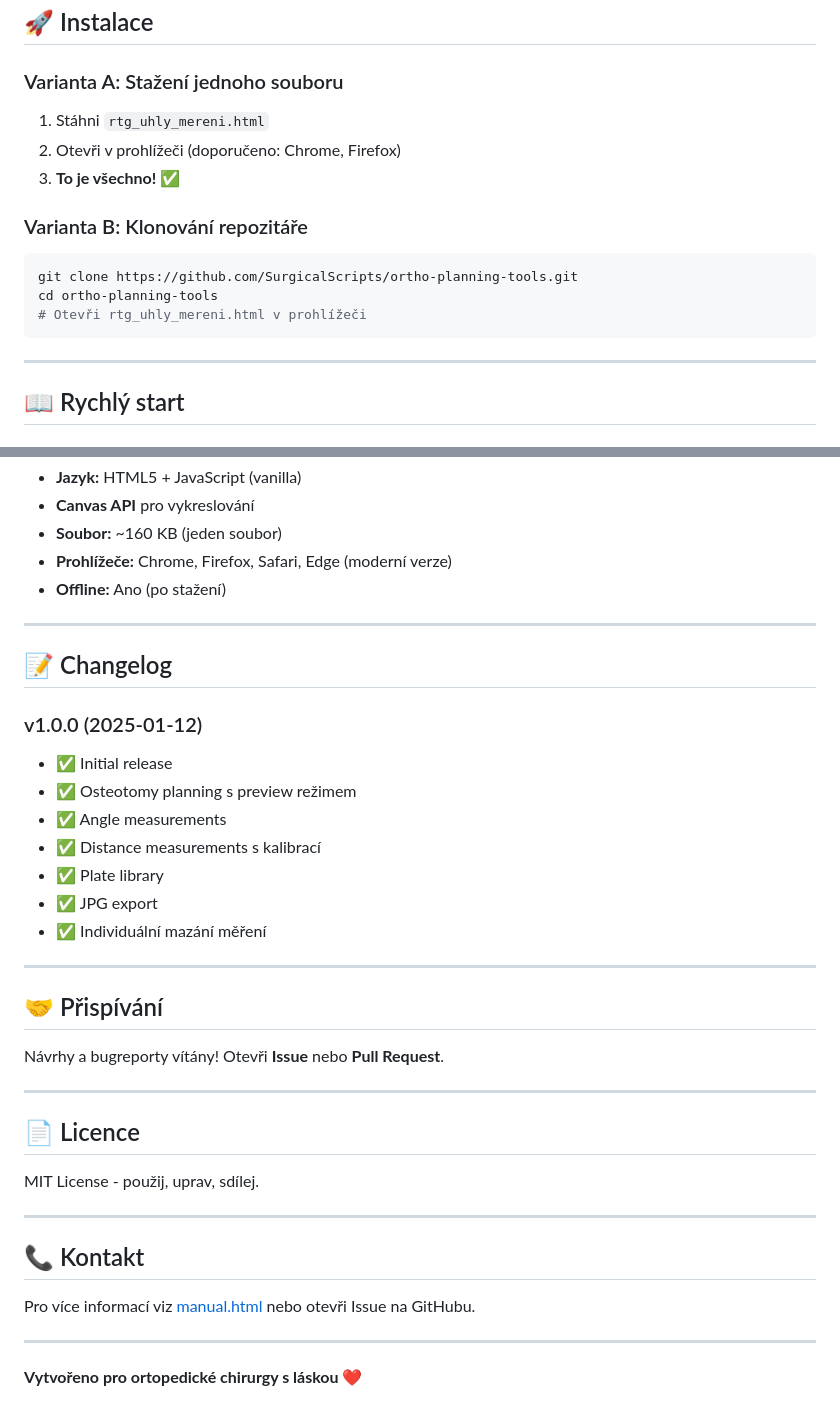
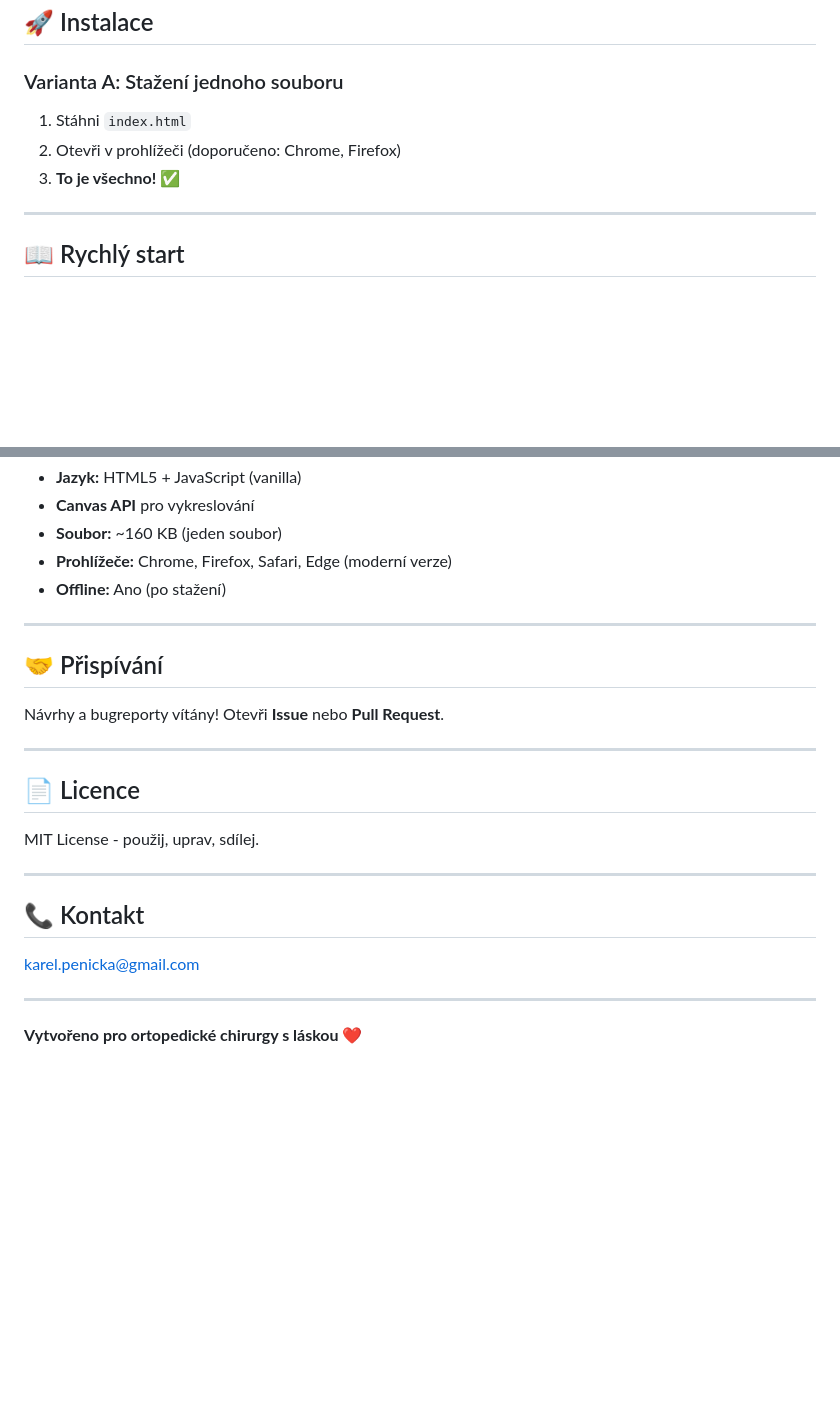
Before and after one commit to SurgicalScripts/ortho-planning-tools, a Markdown page: README.md, 2 parts joined by grey strips. Drawn GitHub-style; blank space fills up the shorter version.

Commit message:
Revise README with new installation steps
Updated installation instructions and removed changelog section.

````diff
--- a/README.md
+++ b/README.md
@@ -48,16 +48,10 @@
 ## 🚀 Instalace
 
 ### Varianta A: Stažení jednoho souboru
-1. Stáhni `rtg_uhly_mereni.html`
+1. Stáhni `index.html`
 2. Otevři v prohlížeči (doporučeno: Chrome, Firefox)
 3. **To je všechno!** ✅
 
-### Varianta B: Klonování repozitáře
-```bash
-git clone https://github.com/SurgicalScripts/ortho-planning-tools.git
-cd ortho-planning-tools
-# Otevři rtg_uhly_mereni.html v prohlížeči
-```
 
 ---
 
@@ -164,19 +158,6 @@ Menu je seřazeno podle priority:
 
 ---
 
-## 📝 Changelog
-
-### v1.0.0 (2025-01-12)
-- ✅ Initial release
-- ✅ Osteotomy planning s preview režimem
-- ✅ Angle measurements
-- ✅ Distance measurements s kalibrací
-- ✅ Plate library
-- ✅ JPG export
-- ✅ Individuální mazání měření
-
----
-
 ## 🤝 Přispívání
 
 Návrhy a bugreporty vítány! Otevři **Issue** nebo **Pull Request**.
@@ -191,7 +172,7 @@ MIT License - použij, uprav, sdílej.
 
 ## 📞 Kontakt
 
-Pro více informací viz [manual.html](manual.html) nebo otevři Issue na GitHubu.
+karel.penicka@gmail.com
 
 ---
 
````
